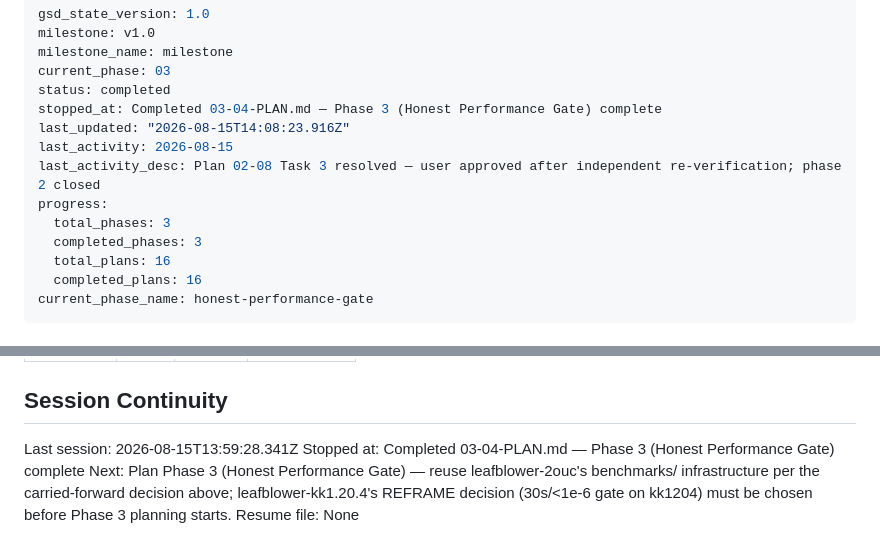
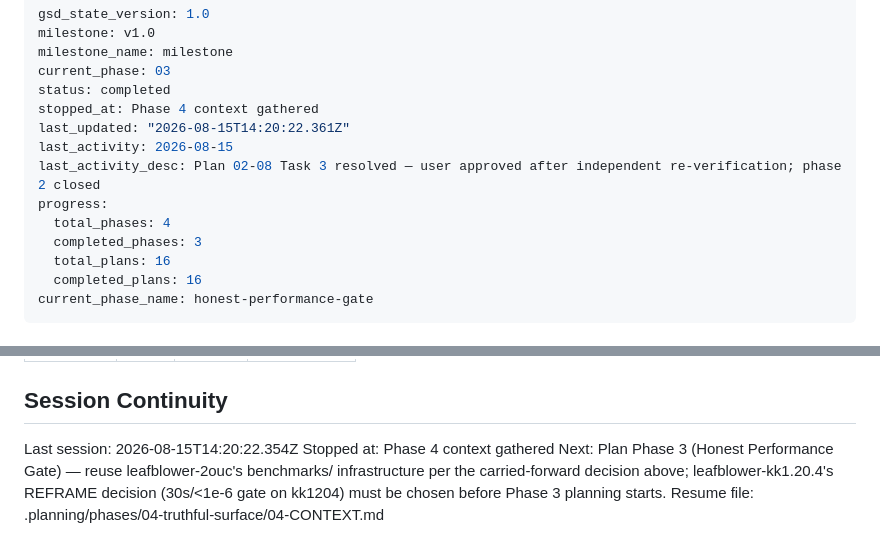
Before and after one commit to davdittrich/leafblower, a Markdown page: .planning/STATE.md, 2 parts joined by grey strips. GitHub-like rendering.

Commit message:
docs(state): record phase 4 context session

```diff
--- a/.planning/STATE.md
+++ b/.planning/STATE.md
@@ -4,12 +4,12 @@ milestone: v1.0
 milestone_name: milestone
 current_phase: 03
 status: completed
-stopped_at: Completed 03-04-PLAN.md — Phase 3 (Honest Performance Gate) complete
-last_updated: "2026-08-15T14:08:23.916Z"
+stopped_at: Phase 4 context gathered
+last_updated: "2026-08-15T14:20:22.361Z"
 last_activity: 2026-08-15
 last_activity_desc: Plan 02-08 Task 3 resolved — user approved after independent re-verification; phase 2 closed
 progress:
-  total_phases: 3
+  total_phases: 4
   completed_phases: 3
   total_plans: 16
   completed_plans: 16
@@ -146,7 +146,7 @@ None captured yet.
 
 ## Session Continuity
 
-Last session: 2026-08-15T13:59:28.341Z
-Stopped at: Completed 03-04-PLAN.md — Phase 3 (Honest Performance Gate) complete
+Last session: 2026-08-15T14:20:22.354Z
+Stopped at: Phase 4 context gathered
 Next: Plan Phase 3 (Honest Performance Gate) — reuse leafblower-2ouc's benchmarks/ infrastructure per the carried-forward decision above; leafblower-kk1.20.4's REFRAME decision (30s/<1e-6 gate on kk1204) must be chosen before Phase 3 planning starts.
-Resume file: None
+Resume file: .planning/phases/04-truthful-surface/04-CONTEXT.md
```
